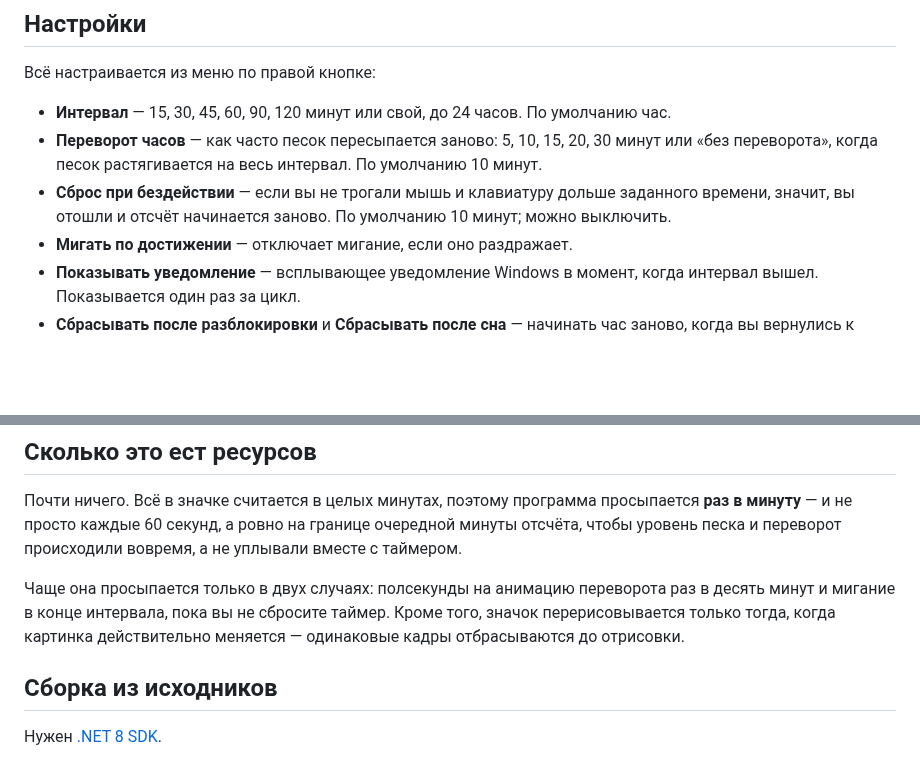
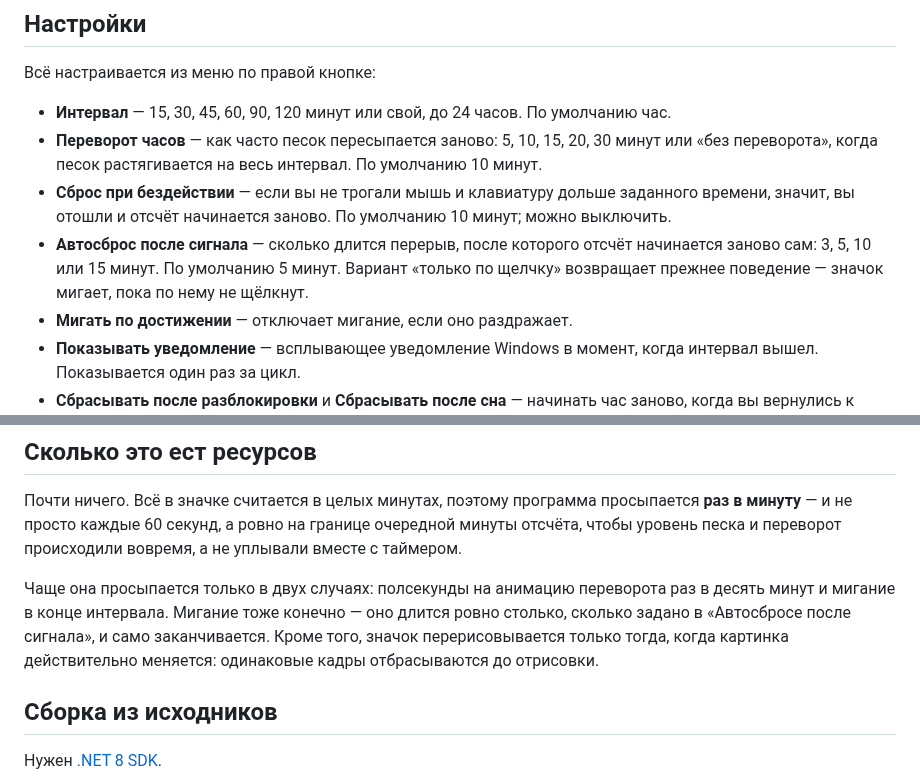
Before and after one commit to ReToplerdaf/Timerlight, a Markdown page: README.md, 2 parts joined by grey strips. Drawn GitHub-style; blank space fills up the shorter version.

```diff
--- a/README.md
+++ b/README.md
@@ -65,6 +70,10 @@
 - **Сброс при бездействии** — если вы не трогали мышь и клавиатуру дольше
   заданного времени, значит, вы отошли и отсчёт начинается заново. По умолчанию
   10 минут; можно выключить.
+- **Автосброс после сигнала** — сколько длится перерыв, после которого отсчёт
+  начинается заново сам: 3, 5, 10 или 15 минут. По умолчанию 5 минут. Вариант
+  «только по щелчку» возвращает прежнее поведение — значок мигает, пока по нему
+  не щёлкнут.
 - **Мигать по достижении** — отключает мигание, если оно раздражает.
 - **Показывать уведомление** — всплывающее уведомление Windows в момент, когда
   интервал вышел. Показывается один раз за цикл.
@@ -84,9 +93,10 @@
 а не уплывали вместе с таймером.
 
 Чаще она просыпается только в двух случаях: полсекунды на анимацию переворота
-раз в десять минут и мигание в конце интервала, пока вы не сбросите таймер.
-Кроме того, значок перерисовывается только тогда, когда картинка действительно
-меняется — одинаковые кадры отбрасываются до отрисовки.
+раз в десять минут и мигание в конце интервала. Мигание тоже конечно — оно
+длится ровно столько, сколько задано в «Автосбросе после сигнала», и само
+заканчивается. Кроме того, значок перерисовывается только тогда, когда картинка
+действительно меняется: одинаковые кадры отбрасываются до отрисовки.
 
 ## Сборка из исходников
 
```
Also changed, not shown: other parts of README.md (+22 -11 lines), docs/preview.png, 7 other files.
